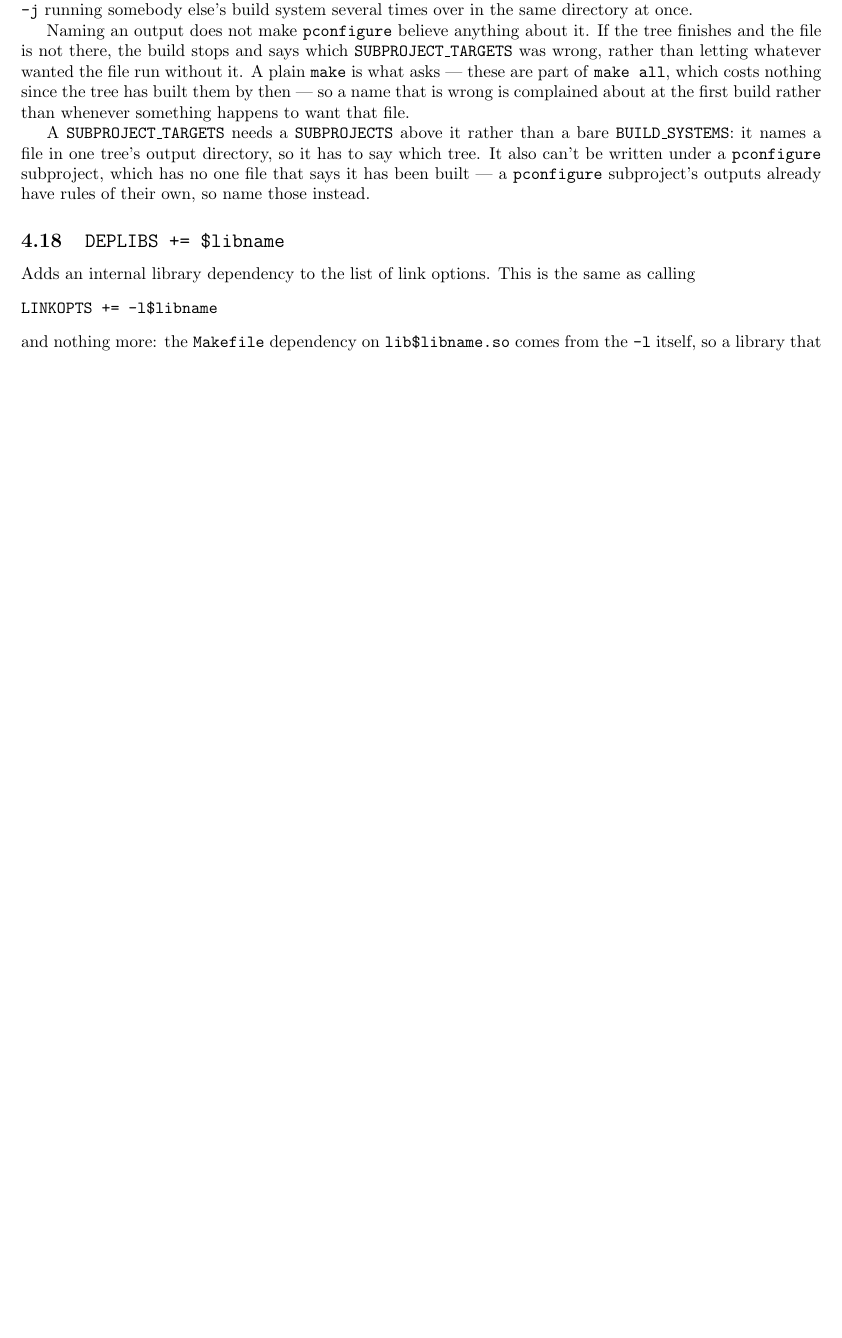
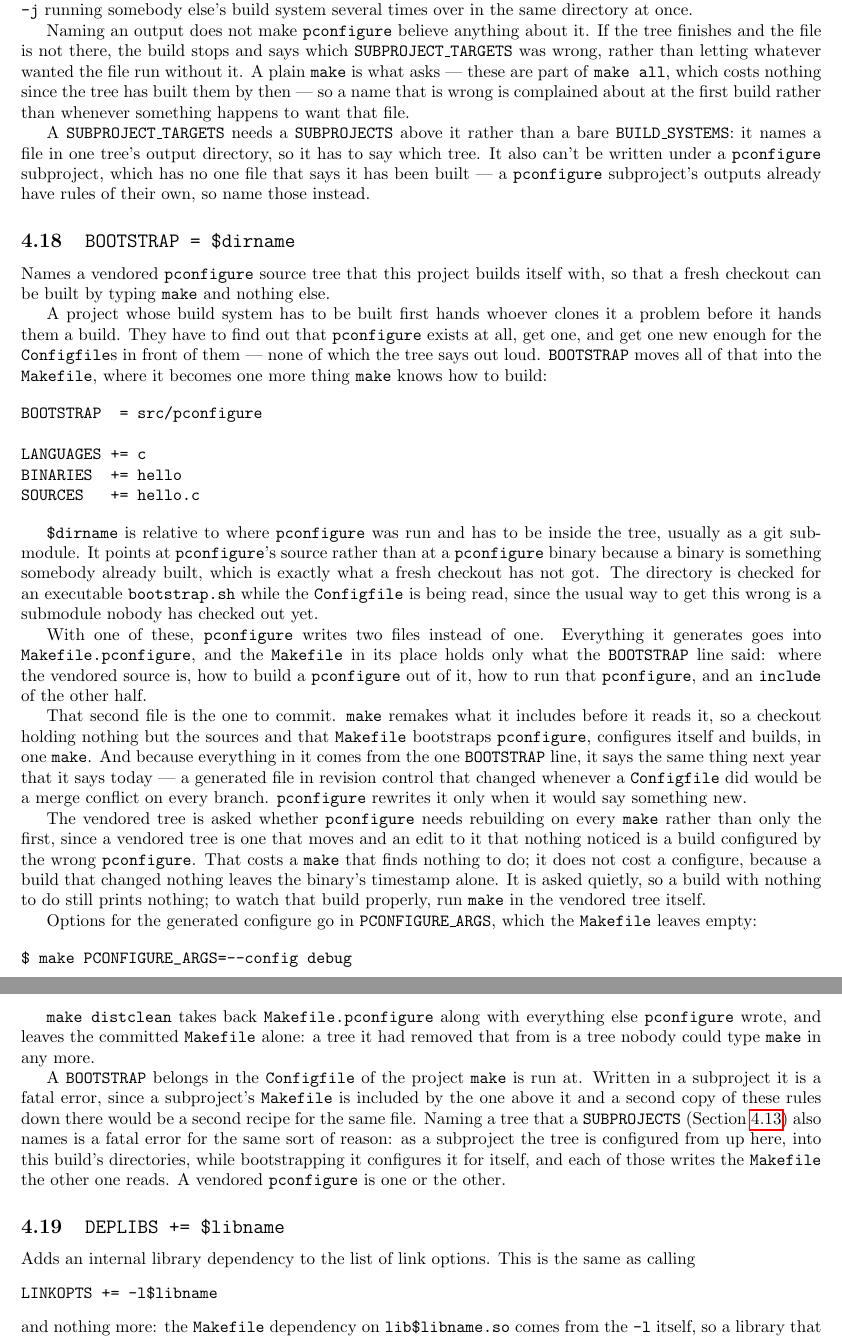
Before and after one commit to palmer-dabbelt/pconfigure, a LaTeX document (doc/pconfigure.tex): part of page 14 of 35 before the commit and two parts of pages 14 and 15 of 36 after it, the two joined at a grey line, cut so that both start at the same text, the shorter picture padded with empty space. Compiled offline with pdfLaTeX.

Commit message:
doc: Document BOOTSTRAP
The command has a section of its own, next to the other things that
say what a vendored tree is to this build, and a sentence in the part
of the introduction a stranger to a project actually reads --- which
is where it matters, since the whole point of the command is that a
stranger doesn't have to be told anything.

Assisted-by: Claude Opus 5 (1M context)
Signed-off-by: Palmer Dabbelt <palmer@dabbelt.com>

```diff
--- a/doc/pconfigure.tex
+++ b/doc/pconfigure.tex
@@ -922,6 +928,86 @@ tree's output directory, so it has to say which tree.  It also can't
 be written under a \texttt{pconfigure} subproject, which has no one
 file that says it has been built --- a \texttt{pconfigure} subproject's
 outputs already have rules of their own, so name those instead.
+
+\subsection{\texttt{BOOTSTRAP = \$dirname} \label{cmd:bootstrap}}
+
+Names a vendored \pconfigure\ source tree that this project builds
+itself with, so that a fresh checkout can be built by typing
+\texttt{make} and nothing else.
+
+A project whose build system has to be built first hands whoever
+clones it a problem before it hands them a build.  They have to find
+out that \pconfigure\ exists at all, get one, and get one new enough
+for the \texttt{Configfile}s in front of them --- none of which the
+tree says out loud.  \texttt{BOOTSTRAP} moves all of that into the
+\texttt{Makefile}, where it becomes one more thing \texttt{make} knows
+how to build:
+
+\begin{verbatim}
+BOOTSTRAP  = src/pconfigure
+
+LANGUAGES += c
+BINARIES  += hello
+SOURCES   += hello.c
+\end{verbatim}
+
+\texttt{\$dirname} is relative to where \pconfigure\ was run and has
+to be inside the tree, usually as a git submodule.  It points at
+\pconfigure's source rather than at a \pconfigure\ binary because a
+binary is something somebody already built, which is exactly what a
+fresh checkout has not got.  The directory is checked for an
+executable \texttt{bootstrap.sh} while the \texttt{Configfile} is
+being read, since the usual way to get this wrong is a submodule
+nobody has checked out yet.
+
+With one of these, \pconfigure\ writes two files instead of one.
+Everything it generates goes into \texttt{Makefile.pconfigure}, and
+the \texttt{Makefile} in its place holds only what the
+\texttt{BOOTSTRAP} line said: where the vendored source is, how to
+build a \pconfigure\ out of it, how to run that \pconfigure, and an
+\texttt{include} of the other half.
+
+That second file is the one to commit.  \texttt{make} remakes what it
+includes before it reads it, so a checkout holding nothing but the
+sources and that \texttt{Makefile} bootstraps \pconfigure, configures
+itself and builds, in one \texttt{make}.  And because everything in it
+comes from the one \texttt{BOOTSTRAP} line, it says the same thing
+next year that it says today --- a generated file in revision control
+that changed whenever a \texttt{Configfile} did would be a merge
+conflict on every branch.  \pconfigure\ rewrites it only when it would
+say something new.
+
+The vendored tree is asked whether \pconfigure\ needs rebuilding on
+every \texttt{make} rather than only the first, since a vendored tree
+is one that moves and an edit to it that nothing noticed is a build
+configured by the wrong \pconfigure.  That costs a \texttt{make} that
+finds nothing to do; it does not cost a configure, because a build
+that changed nothing leaves the binary's timestamp alone.  It is asked
+quietly, so a build with nothing to do still prints nothing; to watch
+that build properly, run \texttt{make} in the vendored tree itself.
+
+Options for the generated configure go in \texttt{PCONFIGURE\_ARGS},
+which the \texttt{Makefile} leaves empty:
+
+\begin{verbatim}
+$ make PCONFIGURE_ARGS=--config debug
+\end{verbatim}
+
+\texttt{make distclean} takes back \texttt{Makefile.pconfigure} along
+with everything else \pconfigure\ wrote, and leaves the committed
+\texttt{Makefile} alone: a tree it had removed that from is a tree
+nobody could type \texttt{make} in any more.
+
+A \texttt{BOOTSTRAP} belongs in the \texttt{Configfile} of the project
+\texttt{make} is run at.  Written in a subproject it is a fatal error,
+since a subproject's \texttt{Makefile} is included by the one above it
+and a second copy of these rules down there would be a second recipe
+for the same file.  Naming a tree that a \texttt{SUBPROJECTS}
+(Section~\ref{cmd:subprojects}) also names is a fatal error for the
+same sort of reason: as a subproject the tree is configured from up
+here, into this build's directories, while bootstrapping it configures
+it for itself, and each of those writes the \texttt{Makefile} the
+other one reads.  A vendored \pconfigure\ is one or the other.
 
 \subsection{\texttt{DEPLIBS += \$libname} \label{cmd:deplibs}}
 
```
Also changed, not shown: doc/pconfigure.tex (6 more changed lines).
